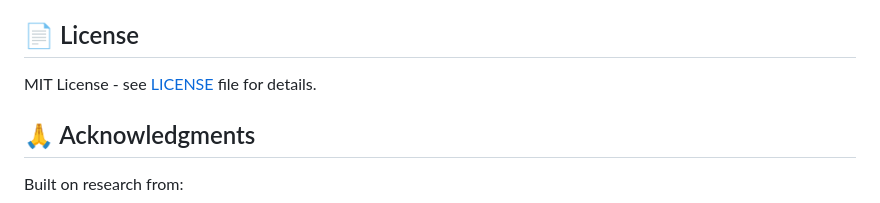
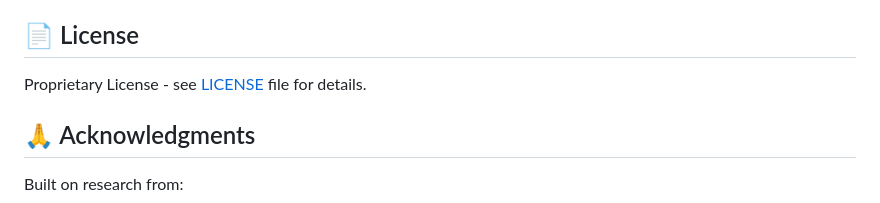
Before and after one commit to tzervas/CogSynDelta, a Markdown page: README.md, the part around the change. Rendered like a GitHub page.

Commit message:
Change license from MIT to Proprietary

```diff
--- a/README.md
+++ b/README.md
@@ -345,7 +345,7 @@ Built-in safeguards:
 
 ## 📄 License
 
-MIT License - see [LICENSE](LICENSE) file for details.
+Proprietary License - see [LICENSE](LICENSE) file for details.
 
 ## 🙏 Acknowledgments
 
```
